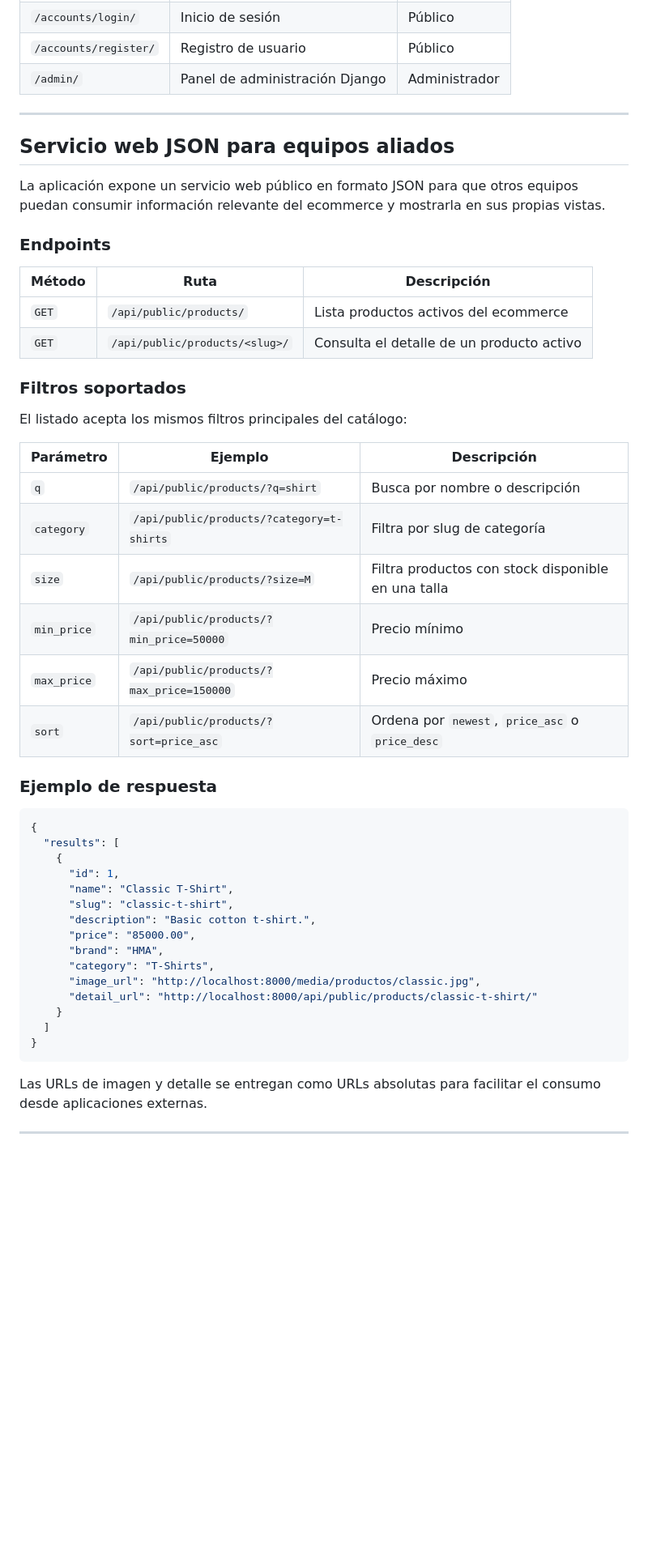
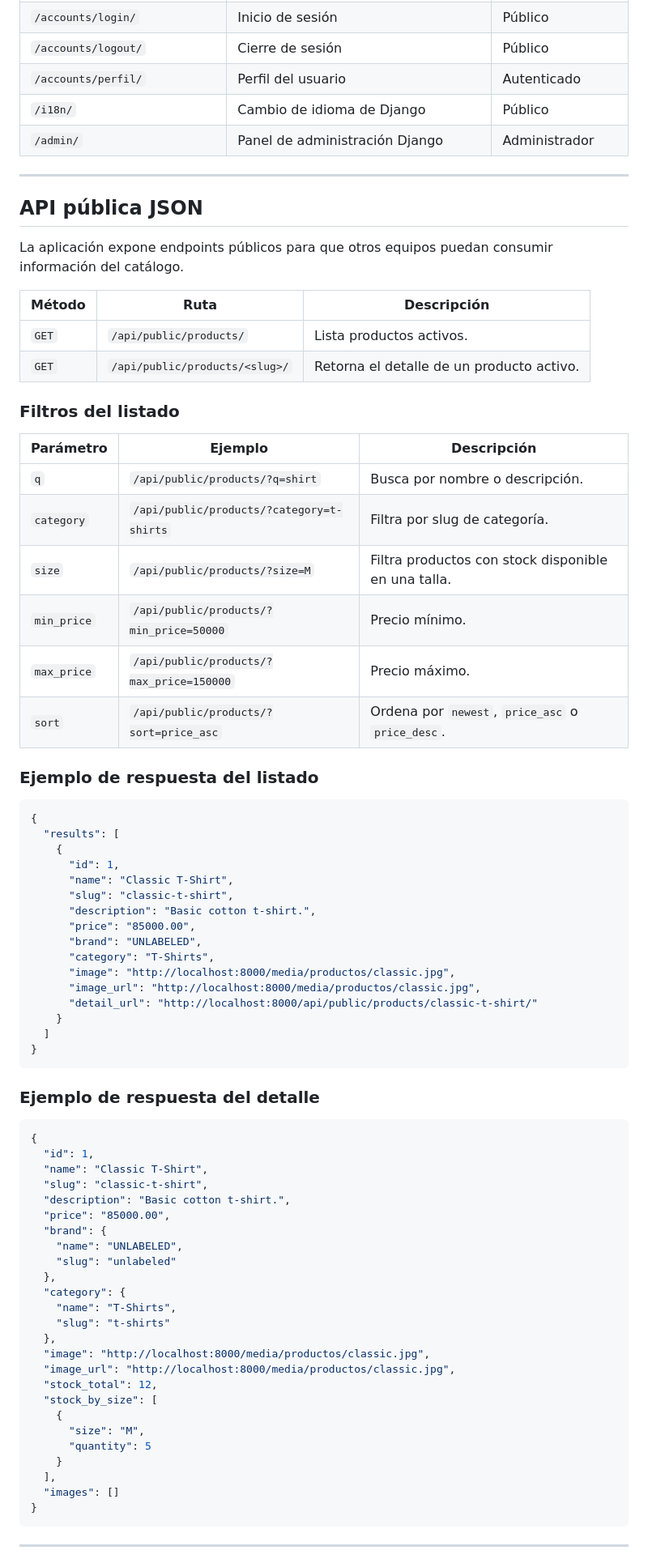
Before and after one commit to Hever-Alfonso/HMA_AS, a Markdown page: README.md, the part around one of its changes. Shown at 81% size. Drawn GitHub-style; blank space fills up the shorter version.

````diff
--- a/README.md
+++ b/README.md
@@ -113,34 +128,32 @@ HMA_AS/
 | `/accounts/login/` | Inicio de sesión | Público |
-| `/accounts/register/` | Registro de usuario | Público |
+| `/accounts/logout/` | Cierre de sesión | Público |
+| `/accounts/perfil/` | Perfil del usuario | Autenticado |
+| `/i18n/` | Cambio de idioma de Django | Público |
 | `/admin/` | Panel de administración Django | Administrador |
 
 ---
 
-## Servicio web JSON para equipos aliados
+## API pública JSON
 
-La aplicación expone un servicio web público en formato JSON para que otros equipos puedan consumir información relevante del ecommerce y mostrarla en sus propias vistas.
-
-### Endpoints
+La aplicación expone endpoints públicos para que otros equipos puedan consumir información del catálogo.
 
 | Método | Ruta | Descripción |
-|--------|------|-------------|
-| `GET` | `/api/public/products/` | Lista productos activos del ecommerce |
-| `GET` | `/api/public/products/<slug>/` | Consulta el detalle de un producto activo |
+| --- | --- | --- |
+| `GET` | `/api/public/products/` | Lista productos activos. |
+| `GET` | `/api/public/products/<slug>/` | Retorna el detalle de un producto activo. |
 
-### Filtros soportados
-
-El listado acepta los mismos filtros principales del catálogo:
+### Filtros del listado
 
 | Parámetro | Ejemplo | Descripción |
-|-----------|---------|-------------|
-| `q` | `/api/public/products/?q=shirt` | Busca por nombre o descripción |
-| `category` | `/api/public/products/?category=t-shirts` | Filtra por slug de categoría |
-| `size` | `/api/public/products/?size=M` | Filtra productos con stock disponible en una talla |
-| `min_price` | `/api/public/products/?min_price=50000` | Precio mínimo |
-| `max_price` | `/api/public/products/?max_price=150000` | Precio máximo |
-| `sort` | `/api/public/products/?sort=price_asc` | Ordena por `newest`, `price_asc` o `price_desc` |
+| --- | --- | --- |
+| `q` | `/api/public/products/?q=shirt` | Busca por nombre o descripción. |
+| `category` | `/api/public/products/?category=t-shirts` | Filtra por slug de categoría. |
+| `size` | `/api/public/products/?size=M` | Filtra productos con stock disponible en una talla. |
+| `min_price` | `/api/public/products/?min_price=50000` | Precio mínimo. |
+| `max_price` | `/api/public/products/?max_price=150000` | Precio máximo. |
+| `sort` | `/api/public/products/?sort=price_asc` | Ordena por `newest`, `price_asc` o `price_desc`. |
 
-### Ejemplo de respuesta
+### Ejemplo de respuesta del listado
 
 ```json
 {
@@ -151,8 +164,9 @@ El listado acepta los mismos filtros principales del catálogo:
       "slug": "classic-t-shirt",
       "description": "Basic cotton t-shirt.",
       "price": "85000.00",
-      "brand": "HMA",
+      "brand": "UNLABELED",
       "category": "T-Shirts",
+      "image": "http://localhost:8000/media/productos/classic.jpg",
       "image_url": "http://localhost:8000/media/productos/classic.jpg",
       "detail_url": "http://localhost:8000/api/public/products/classic-t-shirt/"
     }
@@ -160,7 +174,35 @@ El listado acepta los mismos filtros principales del catálogo:
 }
 ```
 
-Las URLs de imagen y detalle se entregan como URLs absolutas para facilitar el consumo desde aplicaciones externas.
+### Ejemplo de respuesta del detalle
+
+```json
+{
+  "id": 1,
+  "name": "Classic T-Shirt",
+  "slug": "classic-t-shirt",
+  "description": "Basic cotton t-shirt.",
+  "price": "85000.00",
+  "brand": {
+    "name": "UNLABELED",
+    "slug": "unlabeled"
+  },
+  "category": {
+    "name": "T-Shirts",
+    "slug": "t-shirts"
+  },
+  "image": "http://localhost:8000/media/productos/classic.jpg",
+  "image_url": "http://localhost:8000/media/productos/classic.jpg",
+  "stock_total": 12,
+  "stock_by_size": [
+    {
+      "size": "M",
+      "quantity": 5
+    }
+  ],
+  "images": []
+}
+```
 
 ---
 
````
Also changed, not shown: other parts of README.md (+221 -90 lines).
